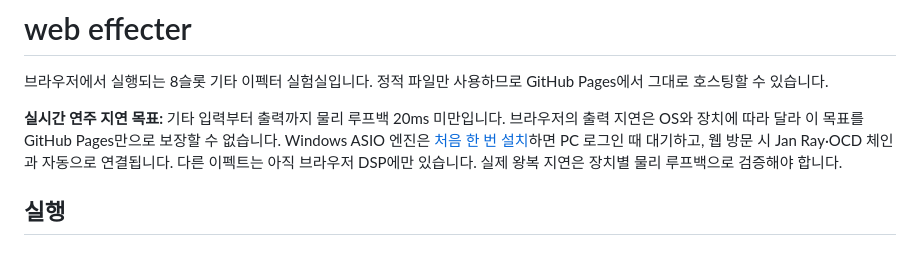
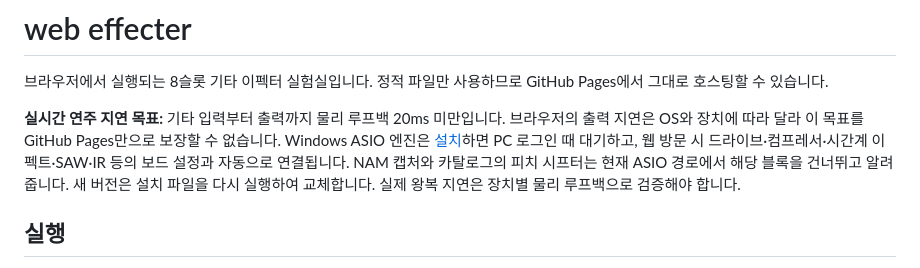
Before and after one commit to hyoutenka/hyoutenka.github.io, a Markdown page: README.md, the part around the change. Rendered like a GitHub page.

Commit message:
Expand ASIO board support: README.md

```diff
--- a/README.md
+++ b/README.md
@@ -2,7 +2,7 @@
 
 브라우저에서 실행되는 8슬롯 기타 이펙터 실험실입니다. 정적 파일만 사용하므로 GitHub Pages에서 그대로 호스팅할 수 있습니다.
 
-**실시간 연주 지연 목표:** 기타 입력부터 출력까지 물리 루프백 20ms 미만입니다. 브라우저의 출력 지연은 OS와 장치에 따라 달라 이 목표를 GitHub Pages만으로 보장할 수 없습니다. Windows ASIO 엔진은 [처음 한 번 설치](native/README.md#빠른-설치와-연습)하면 PC 로그인 때 대기하고, 웹 방문 시 Jan Ray·OCD 체인과 자동으로 연결됩니다. 다른 이펙트는 아직 브라우저 DSP에만 있습니다. 실제 왕복 지연은 장치별 물리 루프백으로 검증해야 합니다.
+**실시간 연주 지연 목표:** 기타 입력부터 출력까지 물리 루프백 20ms 미만입니다. 브라우저의 출력 지연은 OS와 장치에 따라 달라 이 목표를 GitHub Pages만으로 보장할 수 없습니다. Windows ASIO 엔진은 [설치](native/README.md#빠른-설치와-연습)하면 PC 로그인 때 대기하고, 웹 방문 시 드라이브·컴프레서·시간계 이펙트·SAW·IR 등의 보드 설정과 자동으로 연결됩니다. NAM 캡처와 카탈로그의 피치 시프터는 현재 ASIO 경로에서 해당 블록을 건너뛰고 알려줍니다. 새 버전은 설치 파일을 다시 실행하여 교체합니다. 실제 왕복 지연은 장치별 물리 루프백으로 검증해야 합니다.
 
 ## 실행
 
```
